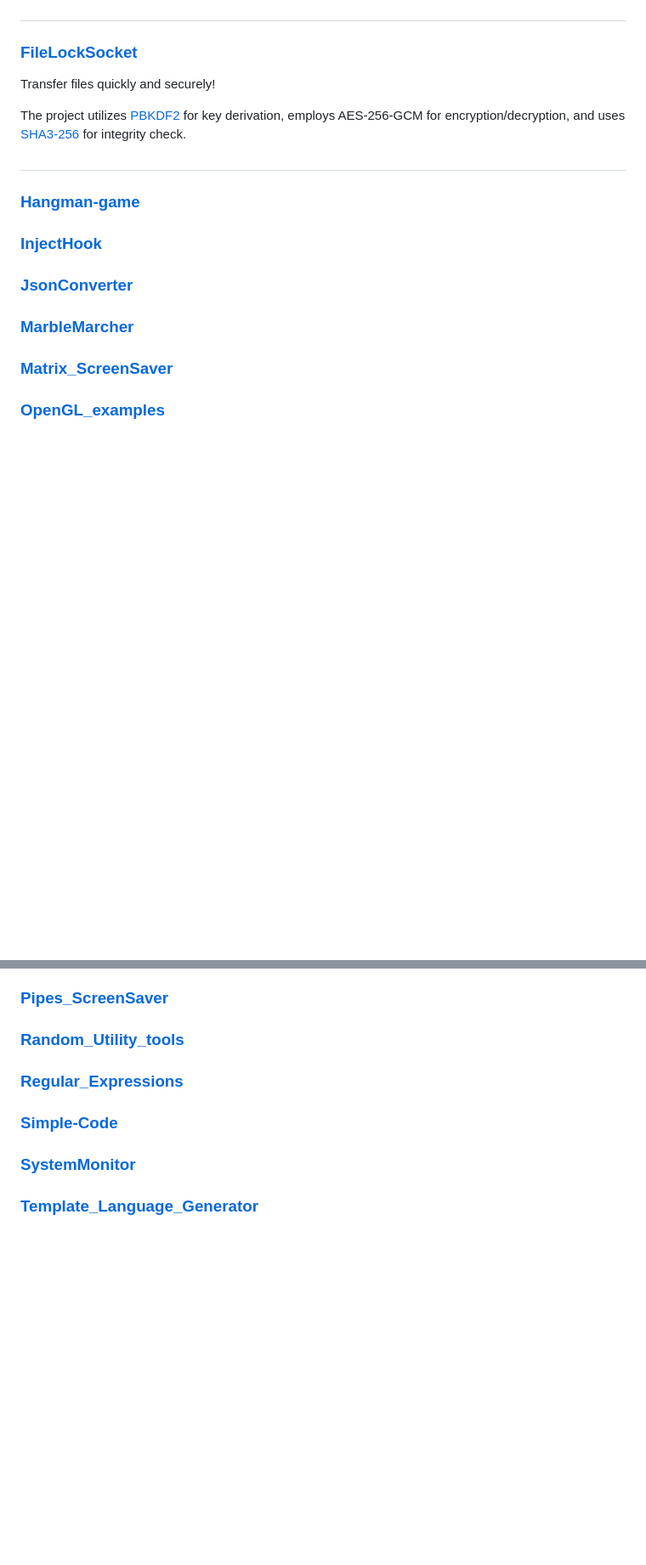
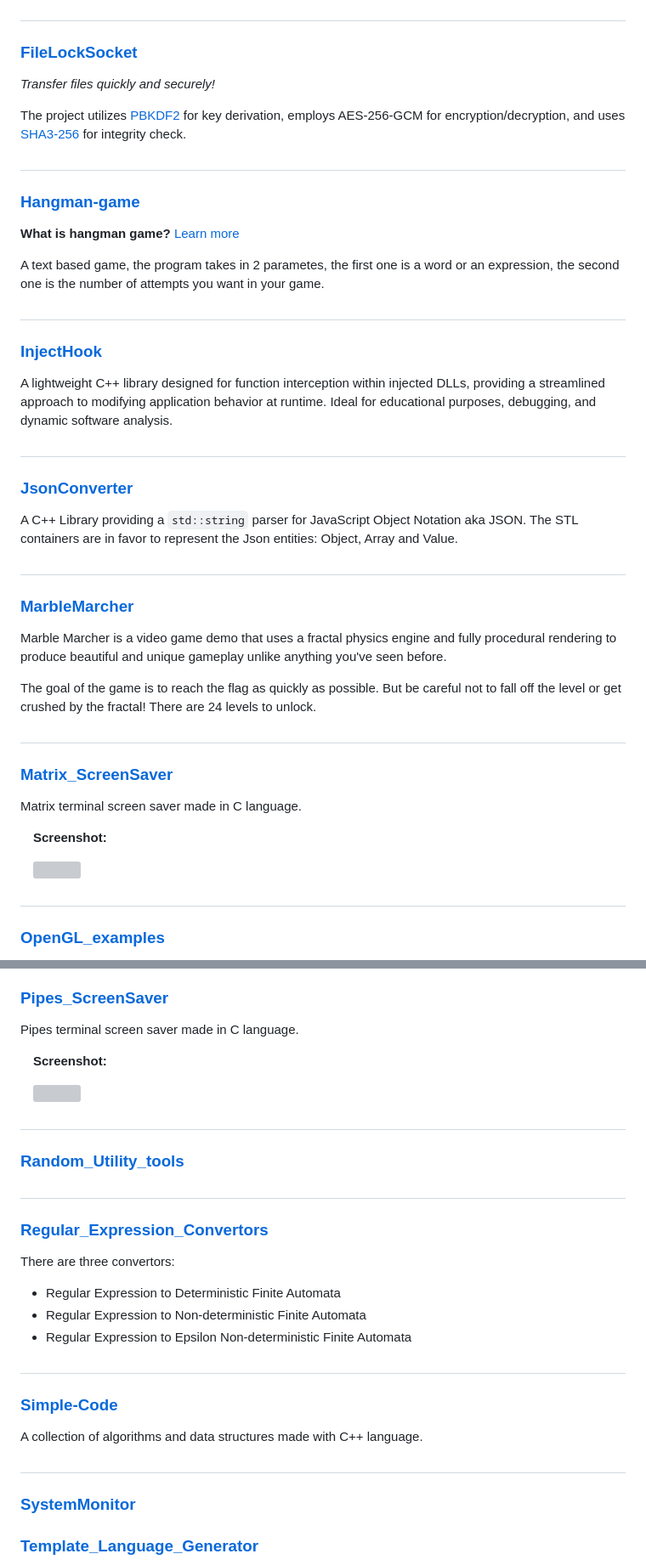
Before and after one commit to ibra-kdbra/Cpp_Projects, a Markdown page: README.md, 2 parts joined by grey strips. Shown at 85% size. GitHub-like rendering; blank space fills up the shorter version; grey boxes are pictures that could not be loaded.

Commit message:
modified README.md, edited Matrix and Pipes README files

```diff
--- a/README.md
+++ b/README.md
@@ -132,19 +132,41 @@ Demystifying PatchGuard is a comprehensive analysis of Microsoft's security feat
 #
 ### [FileLockSocket](./FileLockSocket)
 
-Transfer files quickly and securely!
+*Transfer files quickly and securely!*
 
 The project utilizes [PBKDF2](https://en.wikipedia.org/wiki/PBKDF2) for key derivation, employs AES-256-GCM for encryption/decryption, and uses [SHA3-256](https://en.wikipedia.org/wiki/SHA-3) for integrity check.
 #
 
 ### [Hangman-game](./Hangman-game)
 
+**What is hangman game?** [Learn more](https://en.wikipedia.org/wiki/Hangman_(game))
+
+A text based game, the program takes in 2 parametes, the first one is a word or an expression, the second one is the number of attempts you want in your game.
+#
+
 ### [InjectHook](./InjectHook)
+A lightweight C++ library designed for function interception within injected DLLs, providing a streamlined approach to modifying application behavior at runtime. Ideal for educational purposes, debugging, and dynamic software analysis.
+#
+### [JsonConverter](./JsonConverter)
+A C++ Library providing a `std::string` parser for JavaScript Object Notation aka JSON.
+The STL containers are in favor to represent the Json entities: Object, Array and Value.
+#
+### [MarbleMarcher](./MarbleMarcher)
 
-### [JsonConverter](./JsonConverter)
+Marble Marcher is a video game demo that uses a fractal physics engine and fully procedural rendering to produce beautiful and unique gameplay unlike anything you've seen before.
 
-### [MarbleMarcher](./MarbleMarcher)
+The goal of the game is to reach the flag as quickly as possible.  But be careful not to
+fall off the level or get crushed by the fractal!  There are 24 levels to unlock.
+#
 
 ### [Matrix_ScreenSaver](./Matrix_ScreenSaver)
 
+Matrix terminal screen saver made in C language.
+
+&emsp;**Screenshot:**
+
+&emsp;<img src="Matrix_ScreenSaver/screenshots/matrix.png" width="400">
+
+#
+
 ### [OpenGL_examples](./OpenGL_examples)
@@ -151,11 +181,32 @@ The project utilizes [PBKDF2](https://en.wikipedia.org/wiki/PBKDF2) for key deri
 
 ### [Pipes_ScreenSaver](./Pipes_ScreenSaver)
 
+
+Pipes terminal screen saver made in C language.
+
+&emsp;**Screenshot:**
+
+&emsp;<img src="Pipes_ScreenSaver/screenshots/pipes.png" width="400">
+
+#
 ### [Random_Utility_tools](./Random_Utility_tools)
 
-### [Regular_Expressions](./RegularExpression_Convertors)
+#
+### [Regular_Expression_Convertors](./RegularExpression_Convertors)
+
+There are three convertors:
+
+- Regular Expression to Deterministic Finite Automata
+- Regular Expression to Non-deterministic Finite Automata
+- Regular Expression to Epsilon Non-deterministic Finite Automata
+
+#
 
 ### [Simple-Code](./Simple-Code)
+
+A collection of algorithms and data structures made with C++ language.
+
+#
 
 ### [SystemMonitor](./SystemMonitor)
 
```
Also changed, not shown: other parts of README.md (+9 -1 lines).
